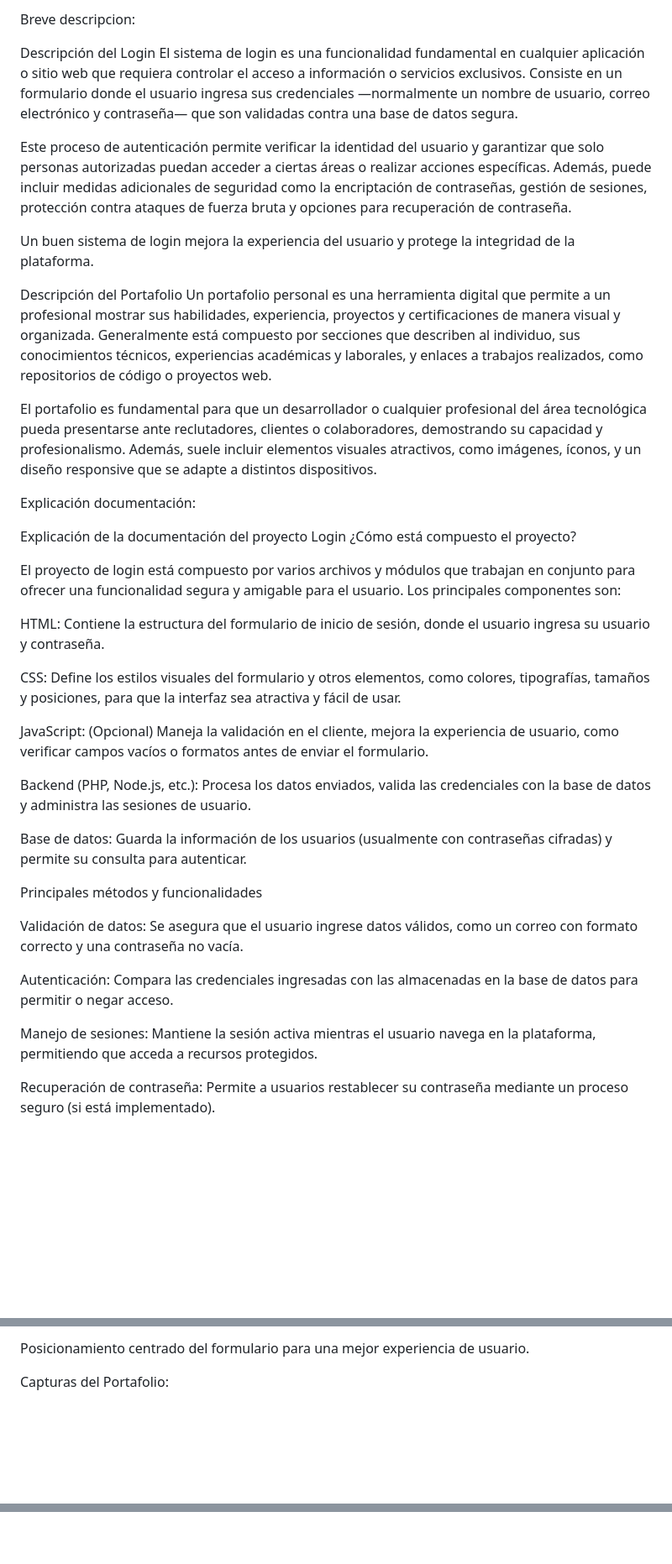
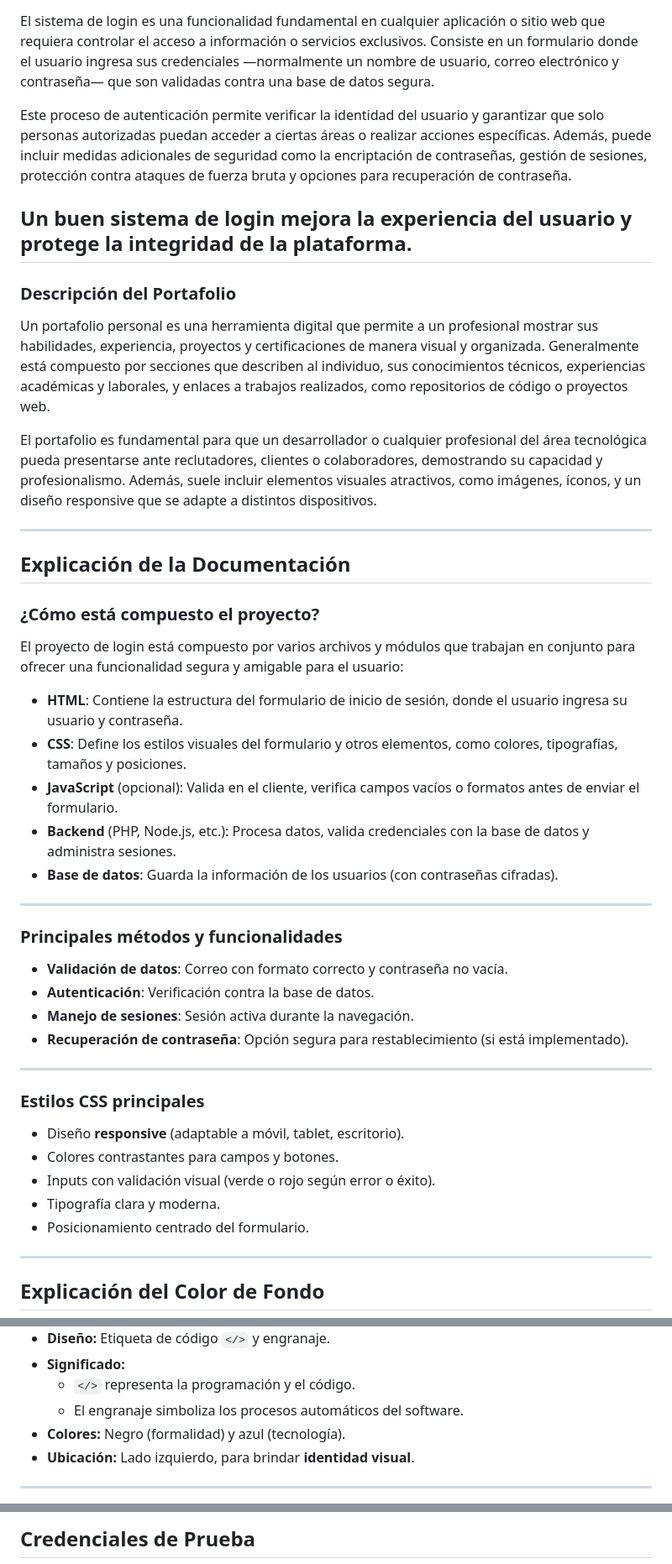
Before and after one commit to pokerface390/ExamenWEB.github.io, a Markdown page: README.md, 3 parts joined by grey strips. Shown: that part at 84% size. Rendered like a GitHub page; blank space fills up the shorter version.

```diff
--- a/README.md
+++ b/README.md
@@ -5,42 +15,51 @@ Login y portafolio web
 
-Breve descripcion:
-
-Descripción del Login
 El sistema de login es una funcionalidad fundamental en cualquier aplicación o sitio web que requiera controlar el acceso a información o servicios exclusivos. Consiste en un formulario donde el usuario ingresa sus credenciales —normalmente un nombre de usuario, correo electrónico y contraseña— que son validadas contra una base de datos segura.
 
 Este proceso de autenticación permite verificar la identidad del usuario y garantizar que solo personas autorizadas puedan acceder a ciertas áreas o realizar acciones específicas. Además, puede incluir medidas adicionales de seguridad como la encriptación de contraseñas, gestión de sesiones, protección contra ataques de fuerza bruta y opciones para recuperación de contraseña.
 
 Un buen sistema de login mejora la experiencia del usuario y protege la integridad de la plataforma.
+---
 
-Descripción del Portafolio
+### Descripción del Portafolio
+
 Un portafolio personal es una herramienta digital que permite a un profesional mostrar sus habilidades, experiencia, proyectos y certificaciones de manera visual y organizada. Generalmente está compuesto por secciones que describen al individuo, sus conocimientos técnicos, experiencias académicas y laborales, y enlaces a trabajos realizados, como repositorios de código o proyectos web.
 
 El portafolio es fundamental para que un desarrollador o cualquier profesional del área tecnológica pueda presentarse ante reclutadores, clientes o colaboradores, demostrando su capacidad y profesionalismo. Además, suele incluir elementos visuales atractivos, como imágenes, íconos, y un diseño responsive que se adapte a distintos dispositivos.
 
-Explicación documentación:
+---
 
- Explicación de la documentación del proyecto Login
-¿Cómo está compuesto el proyecto?
+## Explicación de la Documentación
 
-El proyecto de login está compuesto por varios archivos y módulos que trabajan en conjunto para ofrecer una funcionalidad segura y amigable para el usuario. Los principales componentes son:
+### ¿Cómo está compuesto el proyecto?
 
-HTML: Contiene la estructura del formulario de inicio de sesión, donde el usuario ingresa su usuario y contraseña.
+El proyecto de login está compuesto por varios archivos y módulos que trabajan en conjunto para ofrecer una funcionalidad segura y amigable para el usuario:
 
-CSS: Define los estilos visuales del formulario y otros elementos, como colores, tipografías, tamaños y posiciones, para que la interfaz sea atractiva y fácil de usar.
+- **HTML**: Contiene la estructura del formulario de inicio de sesión, donde el usuario ingresa su usuario y contraseña.
+- **CSS**: Define los estilos visuales del formulario y otros elementos, como colores, tipografías, tamaños y posiciones.
+- **JavaScript** (opcional): Valida en el cliente, verifica campos vacíos o formatos antes de enviar el formulario.
+- **Backend** (PHP, Node.js, etc.): Procesa datos, valida credenciales con la base de datos y administra sesiones.
+- **Base de datos**: Guarda la información de los usuarios (con contraseñas cifradas).
 
-JavaScript: (Opcional) Maneja la validación en el cliente, mejora la experiencia de usuario, como verificar campos vacíos o formatos antes de enviar el formulario.
+---
 
-Backend (PHP, Node.js, etc.): Procesa los datos enviados, valida las credenciales con la base de datos y administra las sesiones de usuario.
+### Principales métodos y funcionalidades
 
-Base de datos: Guarda la información de los usuarios (usualmente con contraseñas cifradas) y permite su consulta para autenticar.
+- **Validación de datos**: Correo con formato correcto y contraseña no vacía.
+- **Autenticación**: Verificación contra la base de datos.
+- **Manejo de sesiones**: Sesión activa durante la navegación.
+- **Recuperación de contraseña**: Opción segura para restablecimiento (si está implementado).
 
-Principales métodos y funcionalidades
+---
 
-Validación de datos: Se asegura que el usuario ingrese datos válidos, como un correo con formato correcto y una contraseña no vacía.
+### Estilos CSS principales
 
-Autenticación: Compara las credenciales ingresadas con las almacenadas en la base de datos para permitir o negar acceso.
+- Diseño **responsive** (adaptable a móvil, tablet, escritorio).
+- Colores contrastantes para campos y botones.
+- Inputs con validación visual (verde o rojo según error o éxito).
+- Tipografía clara y moderna.
+- Posicionamiento centrado del formulario.
 
-Manejo de sesiones: Mantiene la sesión activa mientras el usuario navega en la plataforma, permitiendo que acceda a recursos protegidos.
+---
 
-Recuperación de contraseña: Permite a usuarios restablecer su contraseña mediante un proceso seguro (si está implementado).
+## Explicación del Color de Fondo
 
@@ -56,5 +80,10 @@ Tipografía clara y moderna para mejorar la legibilidad.
 
-Posicionamiento centrado del formulario para una mejor experiencia de usuario.
+- **Diseño:** Etiqueta de código `</>` y engranaje.
+- **Significado:**
+  - `</>` representa la programación y el código.
+  - El engranaje simboliza los procesos automáticos del software.
+- **Colores:** Negro (formalidad) y azul (tecnología).
+- **Ubicación:** Lado izquierdo, para brindar **identidad visual**.
 
-Capturas del Portafolio:
+---
 
@@ -67,2 +103,3 @@ Capturas del Portafolio:
 
+## Credenciales de Prueba
 
```
Also changed, not shown: other parts of README.md (+52 -17 lines).
